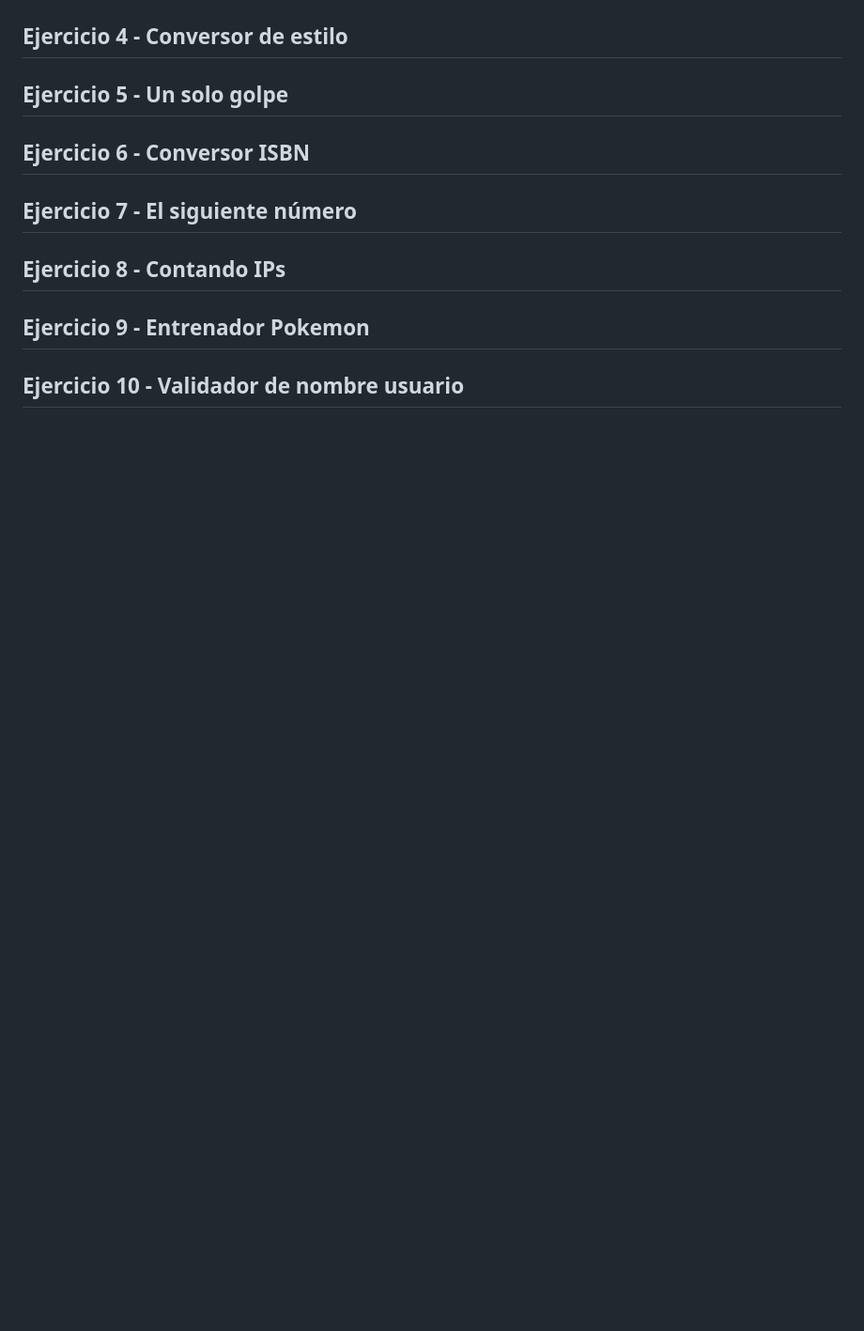
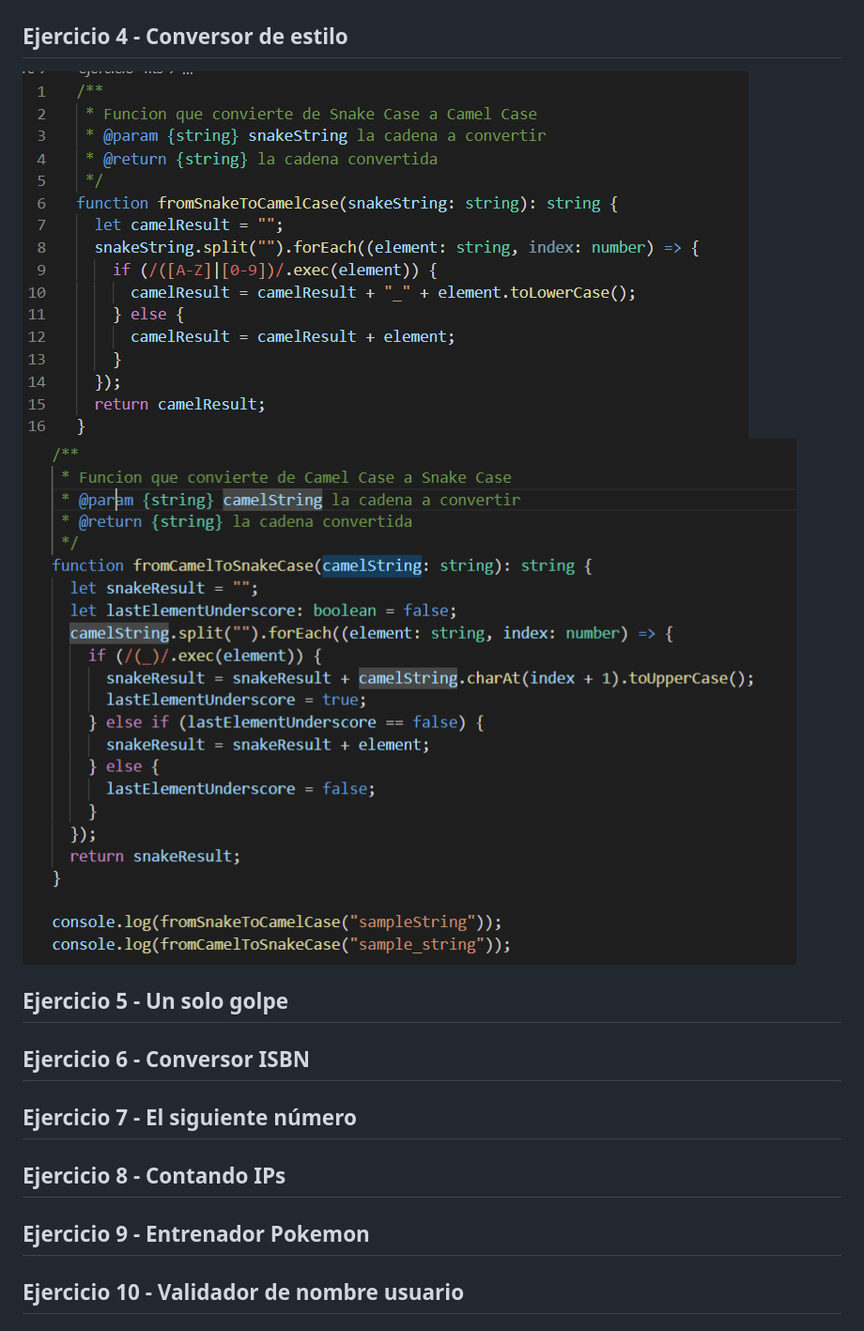
Before and after one commit to ULL-ESIT-INF-DSI-2021/ull-esit-inf-dsi-20-21-prct03-static-types-functions-eduardobritosan, a Markdown page: docs/index.md, the part around the change. Shown: that part at 94% size. GitHub-like rendering; pictures changed too: docs/img/e4-1.png (added), docs/img/e4-2.png (added); blank space fills up the shorter version.

Commit message:
Ejercicio 4 hecho

```diff
--- a/docs/index.md
+++ b/docs/index.md
@@ -21,6 +21,9 @@ Esta asignacion se basra en realizar todo el trabajo previo para poder empezar a
 
 ## Ejercicio 4 - Conversor de estilo
 
+![Ejercicio 4](img/e4-1.png)
+![Ejercicio 4](img/e4-2.png)
+
 ## Ejercicio 5 - Un solo golpe
 
 ## Ejercicio 6 - Conversor ISBN
```
Also changed, not shown: 2 other files.
